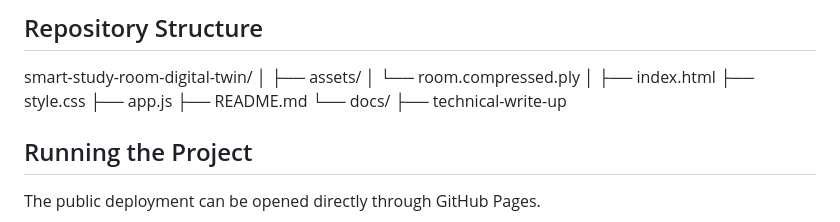
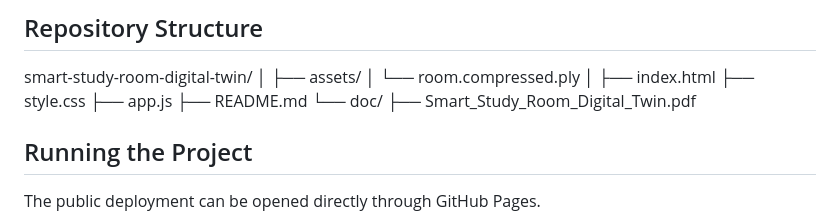
Before and after one commit to AfrinJubaida/smart-study-room-digital-twin, a Markdown page: README.md, the part around the change. Drawn GitHub-style.

```diff
--- a/README.md
+++ b/README.md
@@ -145,8 +145,8 @@ smart-study-room-digital-twin/
 ├── style.css
 ├── app.js
 ├── README.md
-└── docs/
-    ├── technical-write-up
+└── doc/
+    ├── Smart_Study_Room_Digital_Twin.pdf
 
 
 ## Running the Project
```
